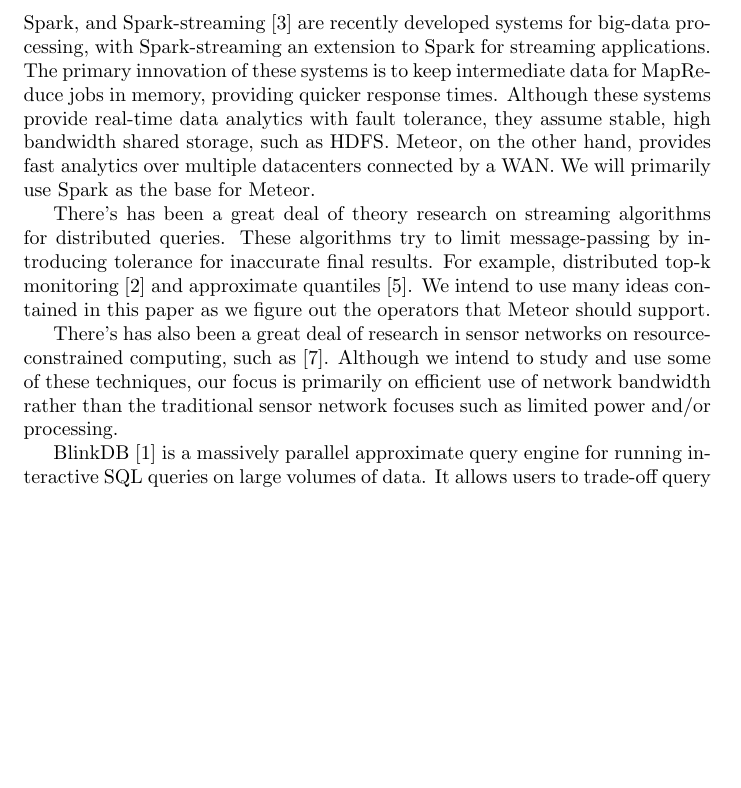
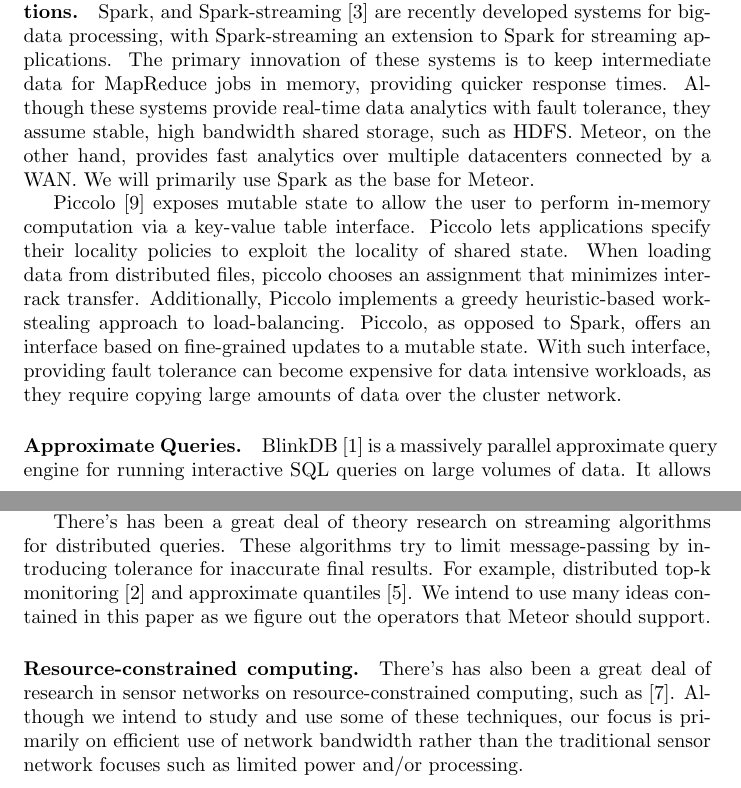
Before and after one commit to fahadp/DistributedSystemsProject, a LaTeX paper (Report/report.tex, which reads Report/related_work.tex): part of page 8 of 9 before the commit and two parts of pages 8 and 9 of 10 after it, the two joined at a grey line, cut so that both start at the same text, the shorter picture padded with empty space. Compiled offline with pdfLaTeX.

Commit message:
related works updated with piccolo

```diff
--- a/Report/related_work.tex
+++ b/Report/related_work.tex
@@ -1,11 +1,16 @@
 \section{Related Work}
 
+\paragraph{Data-centric programming models for parallel in-memory applications.}
 Spark, and Spark-streaming \cite{spark} are recently developed systems for big-data processing, with Spark-streaming an extension to Spark for streaming applications. The primary innovation of these systems is to keep intermediate data for MapReduce jobs in memory, providing quicker response times. Although these systems provide real-time data analytics with fault tolerance, they assume stable, high bandwidth shared storage, such as HDFS. Meteor, on the other hand, provides fast analytics over multiple datacenters connected by a WAN. We will primarily use Spark as the base for Meteor.
+
+Piccolo \cite{piccolo} exposes mutable state to allow the user to perform in-memory computation via a key-value table interface. Piccolo lets applications specify their locality policies to exploit the locality of shared state. When loading data from distributed files, piccolo chooses an assignment that minimizes inter-rack transfer. Additionally, Piccolo implements a greedy heuristic-based work-stealing approach to load-balancing. Piccolo, as opposed to Spark, offers an interface based on fine-grained updates to a mutable state. With such interface, providing fault tolerance can become expensive for data intensive workloads, as they require copying large amounts of data over the cluster network.
+
+\paragraph{Approximate Queries.}
+BlinkDB \cite{blinkdb} is a massively parallel approximate query engine for running interactive SQL queries on large volumes of data. It allows users to trade-off query accuracy for response time by running queries on data samples. The results are presented to the results to users with meaningful error bars. BlinkDB relies on an optimization framework that maintains multi-dimensional stratified samples from original data over time in order to perform dynamic selection. BlinkDB therefore only applies to centralized databases where dynamic stratification is made possible. It also is restricted to aggregate queries, instead of a broader set of MapReduce jobs.
+
+HOP \cite{hop} is an online version of the MapReduce architecture that supports online aggregation, which allows users to see “early returns” from a job as it is being computed. Online aggregation is a technique that provides initial estimates of results several orders of magnitude faster than the final results, by pre-emptively applying the reduce function to the data that a reduce task has received so far at a given point in time. Meteor borrows the idea of  invoking the reduce function on partial map tasks outputs, but applies it in order to reduce the amount of data exchange between workers – not in order to perform interactive analysis.
 
 There’s has been a great deal of theory research on streaming algorithms for distributed queries. These algorithms try to limit message-passing by introducing tolerance for inaccurate final results. For example, distributed top-k monitoring \cite{topk} and approximate quantiles \cite{approxquant}. We intend to use many ideas contained in this paper as we figure out the operators that Meteor should support.
 
+\paragraph{Resource-constrained computing.}
 There’s has also been a great deal of research in sensor networks on resource-constrained computing, such as \cite{tag}. Although we intend to study and use some of these techniques, our focus is primarily on efficient use of network bandwidth rather than the traditional sensor network focuses such as limited power and/or processing.
-
-BlinkDB \cite{blinkdb} is a massively parallel approximate query engine for running interactive SQL queries on large volumes of data. It allows users to trade-off query accuracy for response time by running queries on data samples. The results are presented to the results to users with meaningful error bars. BlinkDB relies on an optimization framework that maintains multi-dimensional stratified samples from original data over time in order to perform dynamic selection. BlinkDB therefore only applies to centralized databases where dynamic stratification is made possible. It also is restricted to aggregate queries, instead of a broader set of MapReduce jobs.
-
-HOP \cite{hop} is an online version of the MapReduce architecture that supports online aggregation, which allows users to see “early returns” from a job as it is being computed. Online aggregation is a technique that provides initial estimates of results several orders of magnitude faster than the final results, by pre-emptively applying the reduce function to the data that a reduce task has received so far at a given point in time. Meteor borrows the idea of  invoking the reduce function on partial map tasks outputs, but applies it in order to reduce the amount of data exchange between workers – not in order to perform interactive analysis.
```
Also changed, not shown: Report/report.bib (+1 -1 lines).
